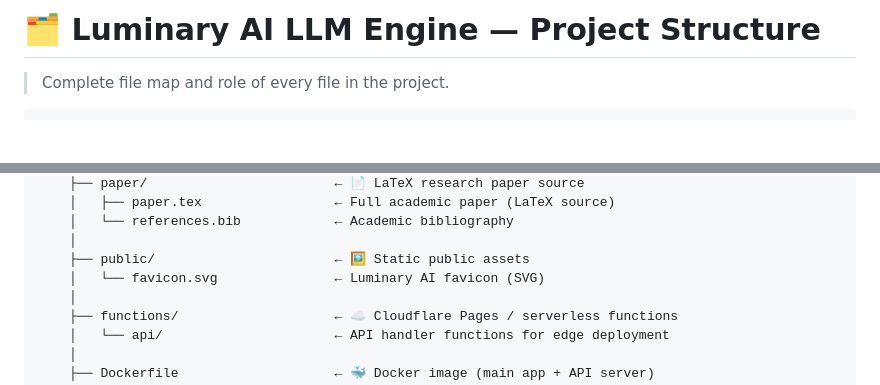
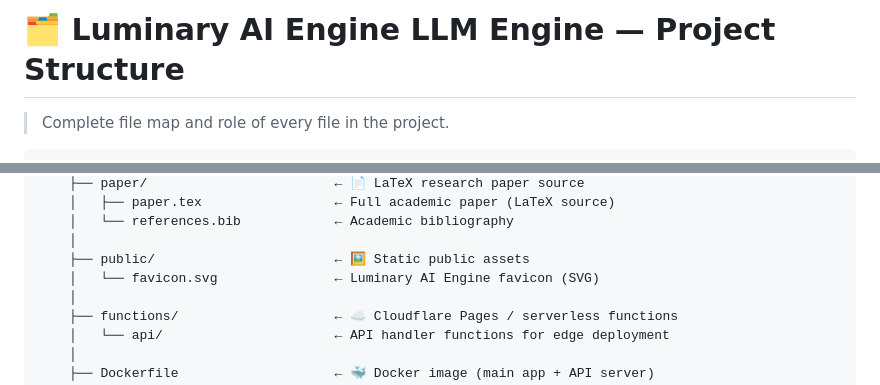
Before and after one commit to luminarytechnicals/luminaryaiengine, a Markdown page: LuminaryEngine/Developer Notes/STRUCTURE-F.md, 2 parts joined by grey strips. GitHub-like rendering; blank space fills up the shorter version.

Commit message:
Standardize LuminaryEngine/Developer Notes/STRUCTURE-F.md product naming and policy consistency

```diff
--- a/LuminaryEngine/Developer Notes/STRUCTURE-F.md
+++ b/LuminaryEngine/Developer Notes/STRUCTURE-F.md
@@ -1,4 +1,4 @@
-# 🗂 Luminary AI LLM Engine — Project Structure
+# 🗂 Luminary AI Engine LLM Engine — Project Structure
 
 > Complete file map and role of every file in the project.
 
@@ -83,7 +83,7 @@ Luminary-AI-LLM-ENGINE/
     │   └── references.bib            ← Academic bibliography
     │
     ├── public/                       ← 🖼 Static public assets
-    │   └── favicon.svg               ← Luminary AI favicon (SVG)
+    │   └── favicon.svg               ← Luminary AI Engine favicon (SVG)
     │
     ├── functions/                    ← ☁️ Cloudflare Pages / serverless functions
     │   └── api/                      ← API handler functions for edge deployment
```
